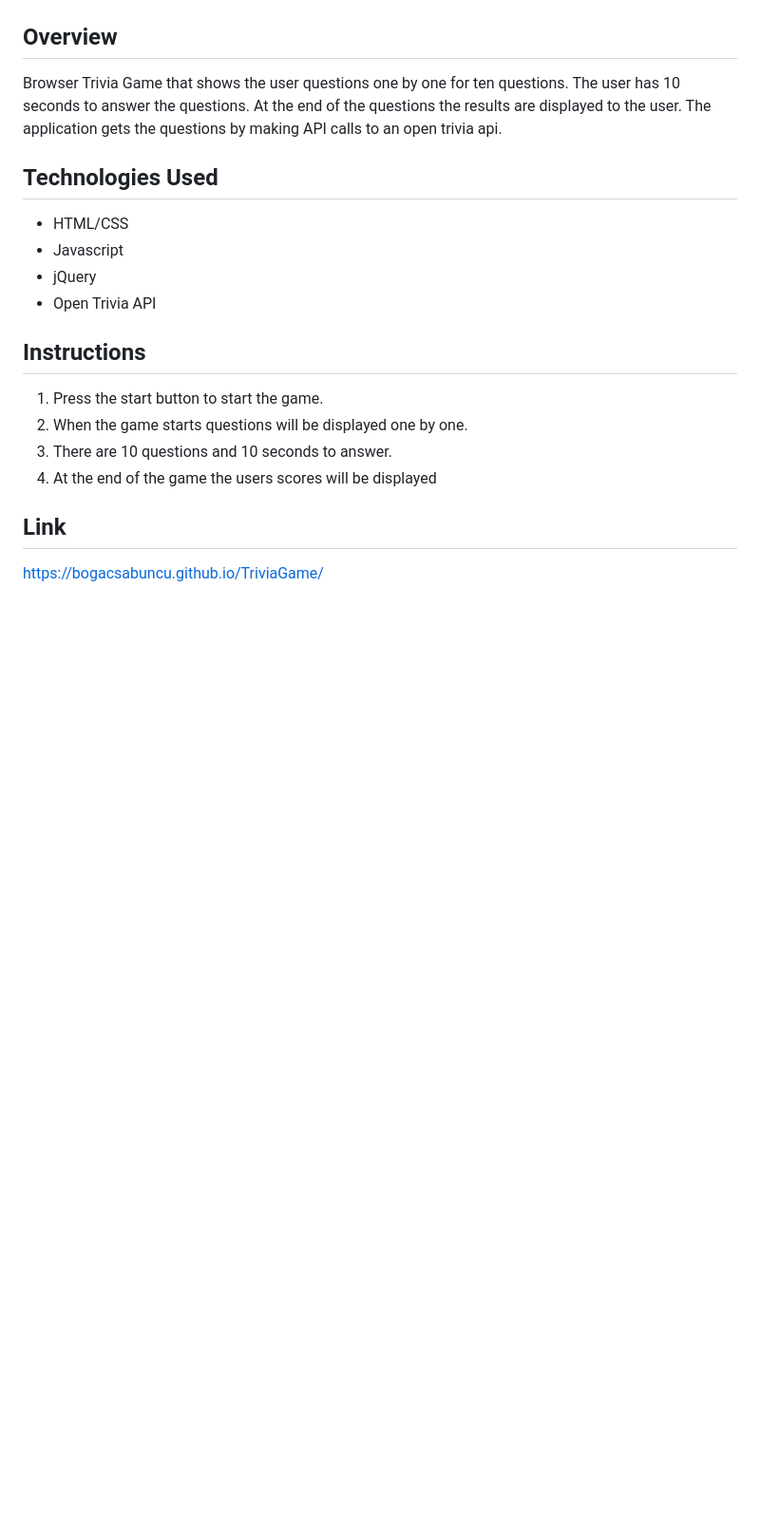
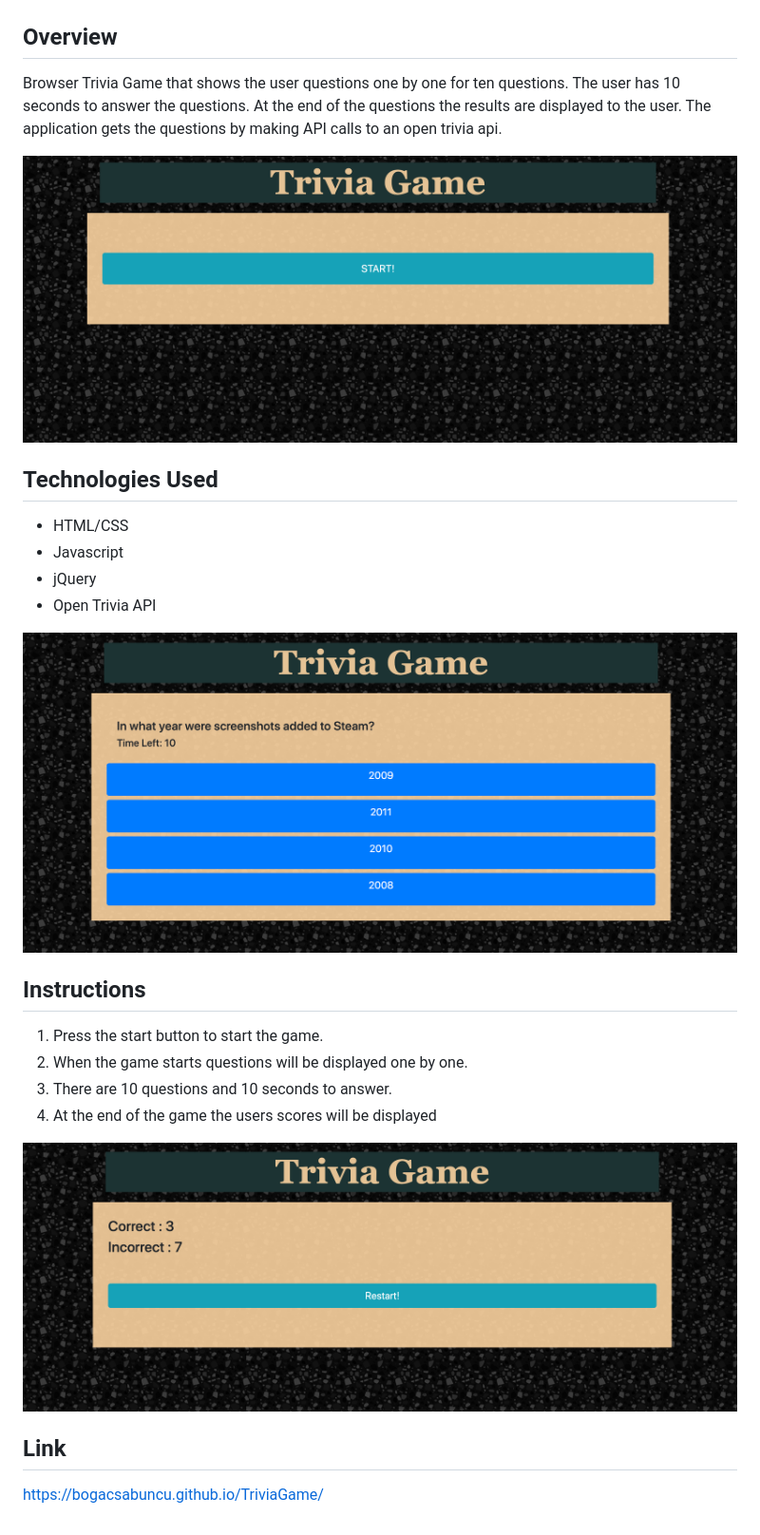
Before and after one commit to BogacSabuncu/TriviaGame, a Markdown page: README.md, the part around the change. Shown: that part at 95% size. GitHub-like rendering; pictures changed too: assets/images/questions.png (added), assets/images/results.png (added), assets/images/start-screen.png (added); blank space fills up the shorter version.

Commit message:
added images to read me

```diff
--- a/README.md
+++ b/README.md
@@ -3,6 +3,8 @@
 ## Overview
 
 Browser Trivia Game that shows the user questions one by one for ten questions. The user has 10 seconds to answer the questions. At the end of the questions the results are displayed to the user. The application gets the questions by making API calls to an open trivia api.
+
+![Image of Start Screen](./assets/images/start-screen.png)
 
 ## Technologies Used
 
@@ -11,6 +13,8 @@ Browser Trivia Game that shows the user questions one by one for ten questions.
 * jQuery
 * Open Trivia API
 
+![Image of Question](./assets/images/questions.png)
+
 ## Instructions
 
 1. Press the start button to start the game.
@@ -18,6 +22,8 @@ Browser Trivia Game that shows the user questions one by one for ten questions.
 3. There are 10 questions and 10 seconds to answer.
 4. At the end of the game the users scores will be displayed
 
+![Image of Results](./assets/images/results.png)
+
 ## Link
 
 https://bogacsabuncu.github.io/TriviaGame/
```
